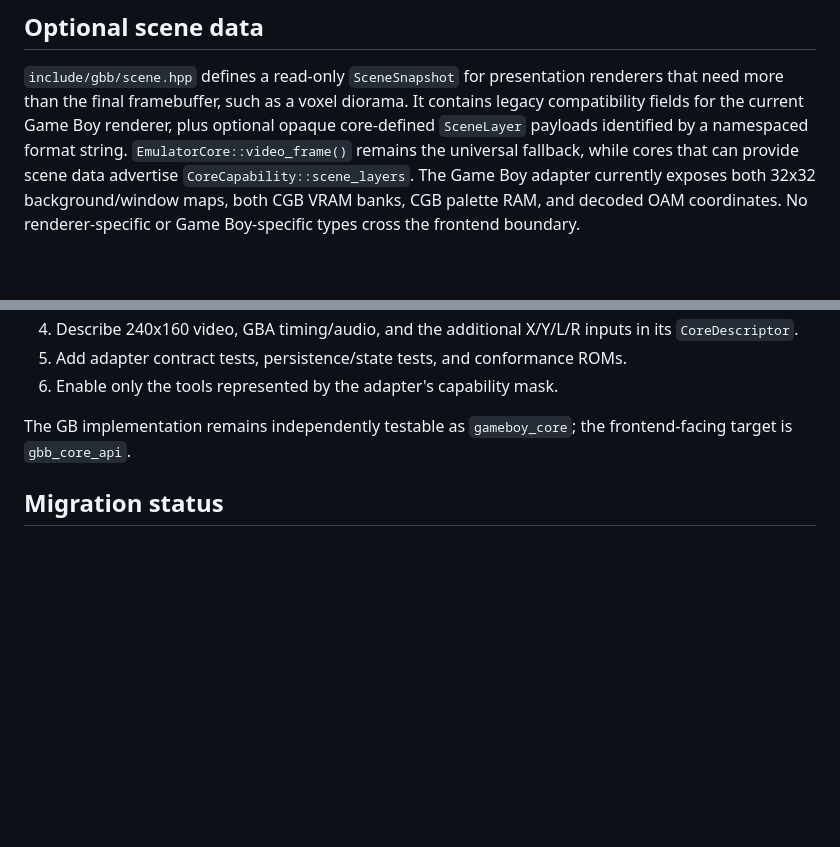
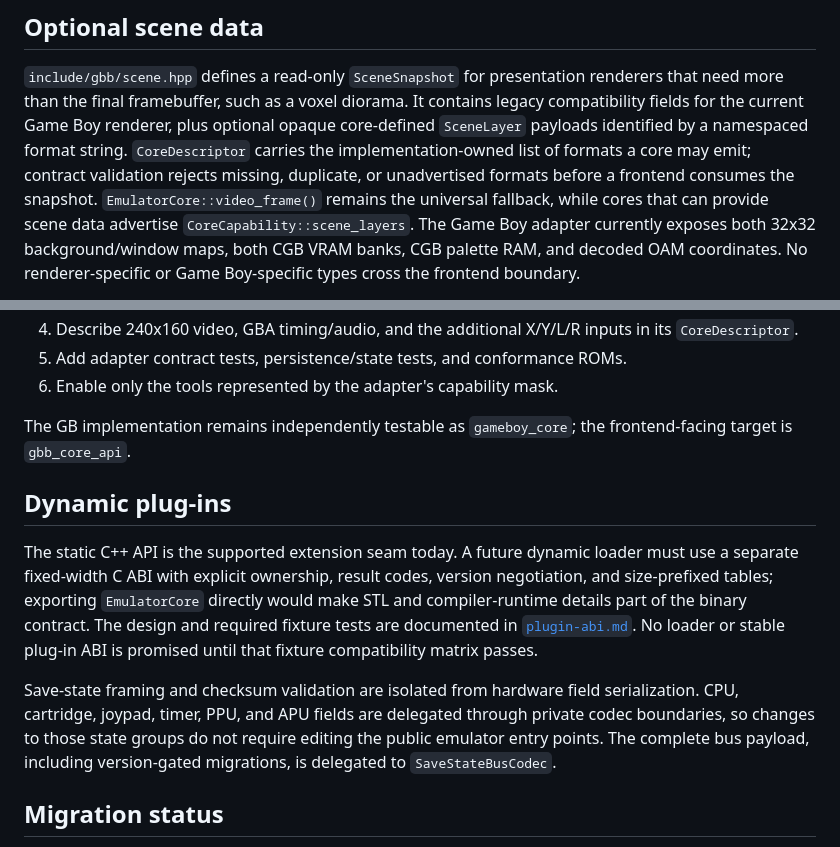
Before and after one commit to DanielSeim/go-bigger-boy, a Markdown page: docs/architecture.md, 2 parts joined by grey strips. Drawn GitHub-style; blank space fills up the shorter version.

```diff
--- a/docs/architecture.md
+++ b/docs/architecture.md
@@ -37,9 +37,12 @@ used in shared metadata instead of C++ enum ordinals.
 renderers that need more than the final framebuffer, such as a voxel diorama.
 It contains legacy compatibility fields for the current Game Boy renderer,
 plus optional opaque core-defined `SceneLayer` payloads identified by a
-namespaced format string. `EmulatorCore::video_frame()` remains the universal
-fallback, while cores that can provide scene data advertise
-`CoreCapability::scene_layers`. The Game Boy adapter currently exposes both
+namespaced format string. `CoreDescriptor` carries the implementation-owned
+list of formats a core may emit; contract validation rejects missing, duplicate,
+or unadvertised formats before a frontend consumes the snapshot.
+`EmulatorCore::video_frame()` remains the universal fallback, while cores that
+can provide scene data advertise `CoreCapability::scene_layers`. The Game Boy
+adapter currently exposes both
 32x32 background/window maps, both CGB VRAM banks, CGB palette RAM, and decoded
 OAM coordinates. No renderer-specific or Game Boy-specific types cross the
 frontend boundary.
@@ -106,6 +109,22 @@ remote session.
 The GB implementation remains independently testable as `gameboy_core`; the
 frontend-facing target is `gbb_core_api`.
 
+## Dynamic plug-ins
+
+The static C++ API is the supported extension seam today. A future dynamic
+loader must use a separate fixed-width C ABI with explicit ownership, result
+codes, version negotiation, and size-prefixed tables; exporting
+`EmulatorCore` directly would make STL and compiler-runtime details part of the
+binary contract. The design and required fixture tests are documented in
+[`plugin-abi.md`](plugin-abi.md). No loader or stable plug-in ABI is promised
+until that fixture compatibility matrix passes.
+
+Save-state framing and checksum validation are isolated from hardware field
+serialization. CPU, cartridge, joypad, timer, PPU, and APU fields are delegated
+through private codec boundaries, so changes to those state groups do not
+require editing the public emulator entry points. The complete bus payload,
+including version-gated migrations, is delegated to `SaveStateBusCodec`.
+
 ## Migration status
 
 The browser runtime, CLI, and SDL's ordinary single-player path now create and
```
Also changed, not shown: docs/architecture-audit.md (+59 -15 lines), docs/plugin-abi.md (added, +167 -0 lines).
